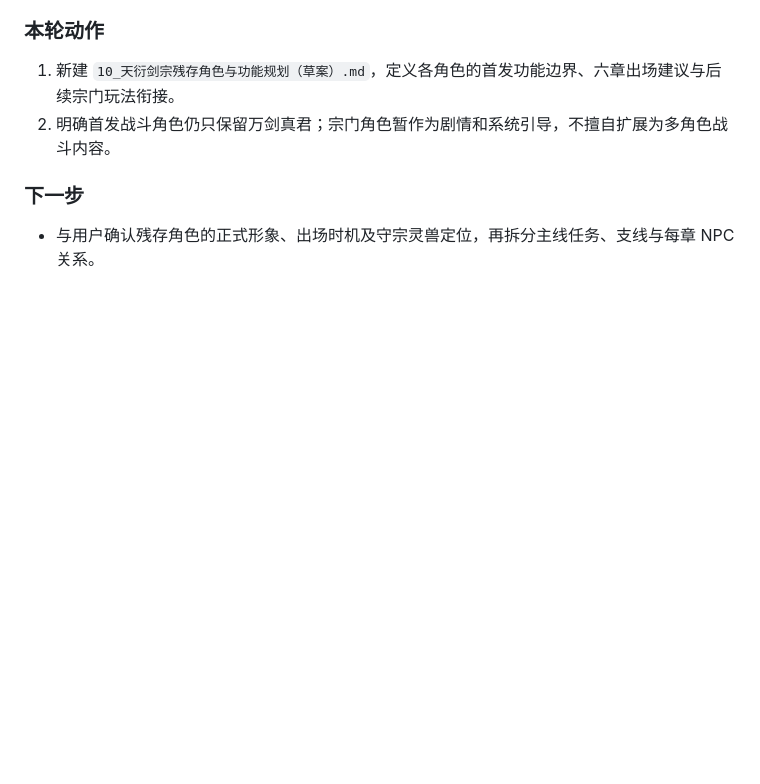
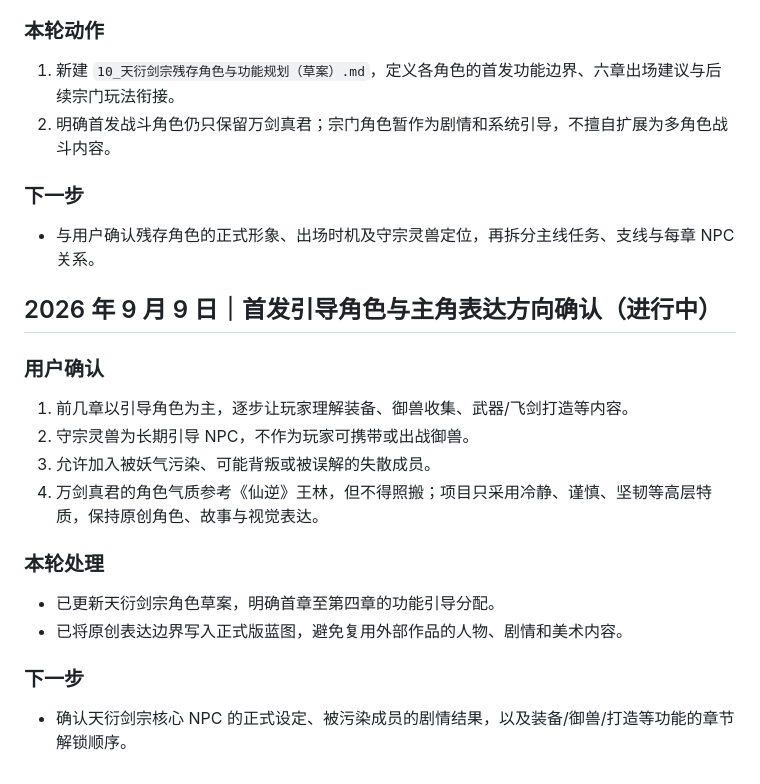
Before and after one commit to wanhon535/web-saas-game, a Markdown page: docs/07_开发进度与交接日志.md, the part around the change. Drawn GitHub-style; blank space fills up the shorter version.

```diff
--- a/docs/07_开发进度与交接日志.md
+++ b/docs/07_开发进度与交接日志.md
@@ -277,3 +277,18 @@
 
 ### 下一步
 - 与用户确认残存角色的正式形象、出场时机及守宗灵兽定位，再拆分主线任务、支线与每章 NPC 关系。
+
+## 2026 年 9 月 9 日｜首发引导角色与主角表达方向确认（进行中）
+
+### 用户确认
+1. 前几章以引导角色为主，逐步让玩家理解装备、御兽收集、武器/飞剑打造等内容。
+2. 守宗灵兽为长期引导 NPC，不作为玩家可携带或出战御兽。
+3. 允许加入被妖气污染、可能背叛或被误解的失散成员。
+4. 万剑真君的角色气质参考《仙逆》王林，但不得照搬；项目只采用冷静、谨慎、坚韧等高层特质，保持原创角色、故事与视觉表达。
+
+### 本轮处理
+- 已更新天衍剑宗角色草案，明确首章至第四章的功能引导分配。
+- 已将原创表达边界写入正式版蓝图，避免复用外部作品的人物、剧情和美术内容。
+
+### 下一步
+- 确认天衍剑宗核心 NPC 的正式设定、被污染成员的剧情结果，以及装备/御兽/打造等功能的章节解锁顺序。
```
Also changed, not shown: docs/08_正式版产品蓝图（沟通草案）.md (+1 -0 lines), docs/10_天衍剑宗残存角色与功能规划（草案）.md (+14 -7 lines).
